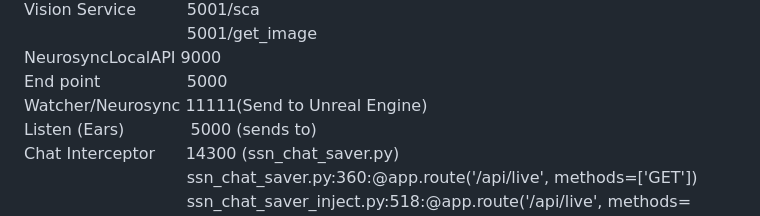
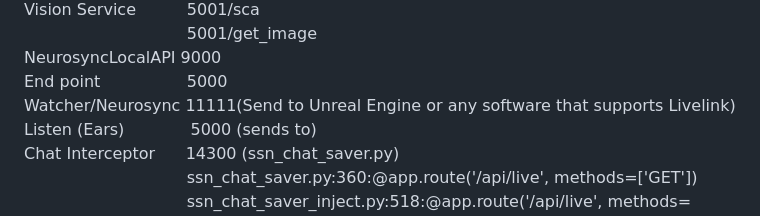
Before and after one commit to JayGeeUnreal/Gem-System-2.0, a Markdown page: README.md, the part around the change. Rendered like a GitHub page.

```diff
--- a/README.md
+++ b/README.md
@@ -15,7 +15,7 @@ Vision Service		&nbsp;&nbsp;&nbsp;&nbsp;&nbsp;&nbsp;&nbsp;&nbsp;&nbsp;5001/sca<b
 			&nbsp;&nbsp;&nbsp;&nbsp;&nbsp;&nbsp;&nbsp;&nbsp;&nbsp;&nbsp;&nbsp;&nbsp;&nbsp;&nbsp;&nbsp;&nbsp;&nbsp;&nbsp;&nbsp;&nbsp;&nbsp;&nbsp;&nbsp;&nbsp;&nbsp;&nbsp;&nbsp;&nbsp;&nbsp;&nbsp;&nbsp;&nbsp;5001/get_image<br>
 NeurosyncLocalAPI	9000<br>
 	End point	&nbsp;&nbsp;&nbsp;&nbsp;&nbsp;&nbsp;&nbsp;&nbsp;&nbsp;&nbsp;&nbsp;&nbsp;&nbsp;&nbsp;&nbsp;&nbsp;5000<br>
-Watcher/Neurosync	11111(Send to Unreal Engine)<br>
+Watcher/Neurosync	11111(Send to Unreal Engine or any software that supports Livelink)<br>
 Listen (Ears)		&nbsp;&nbsp;&nbsp;&nbsp;&nbsp;&nbsp;&nbsp;&nbsp;&nbsp;&nbsp;&nbsp;&nbsp;5000 (sends to)<br>
 Chat Interceptor	&nbsp;&nbsp;&nbsp;&nbsp;&nbsp;14300 (ssn_chat_saver.py)<br>
 			&nbsp;&nbsp;&nbsp;&nbsp;&nbsp;&nbsp;&nbsp;&nbsp;&nbsp;&nbsp;&nbsp;&nbsp;&nbsp;&nbsp;&nbsp;&nbsp;&nbsp;&nbsp;&nbsp;&nbsp;&nbsp;&nbsp;&nbsp;&nbsp;&nbsp;&nbsp;&nbsp;&nbsp;&nbsp;&nbsp;&nbsp;&nbsp;ssn_chat_saver.py:360:@app.route('/api/live', methods=['GET'])<br>
```
